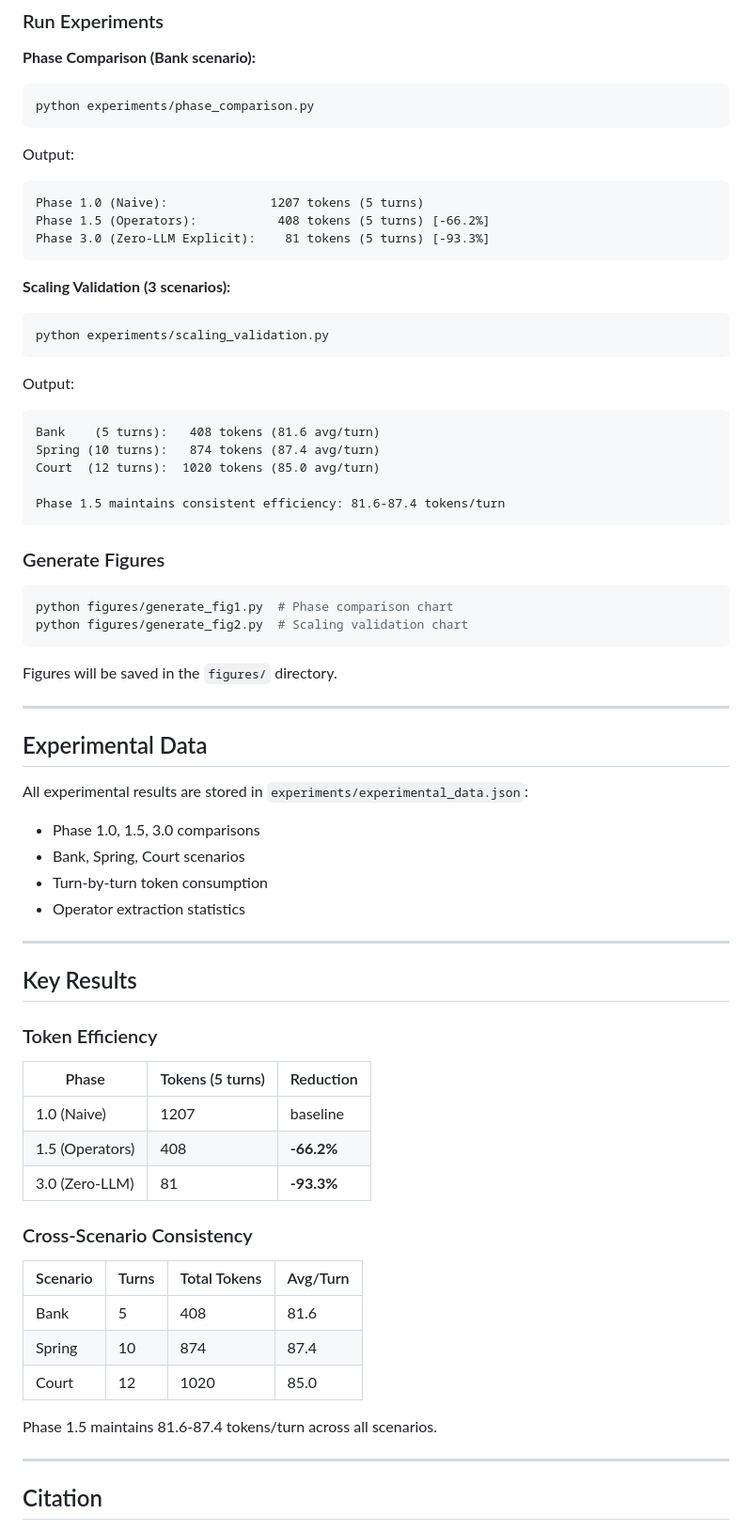
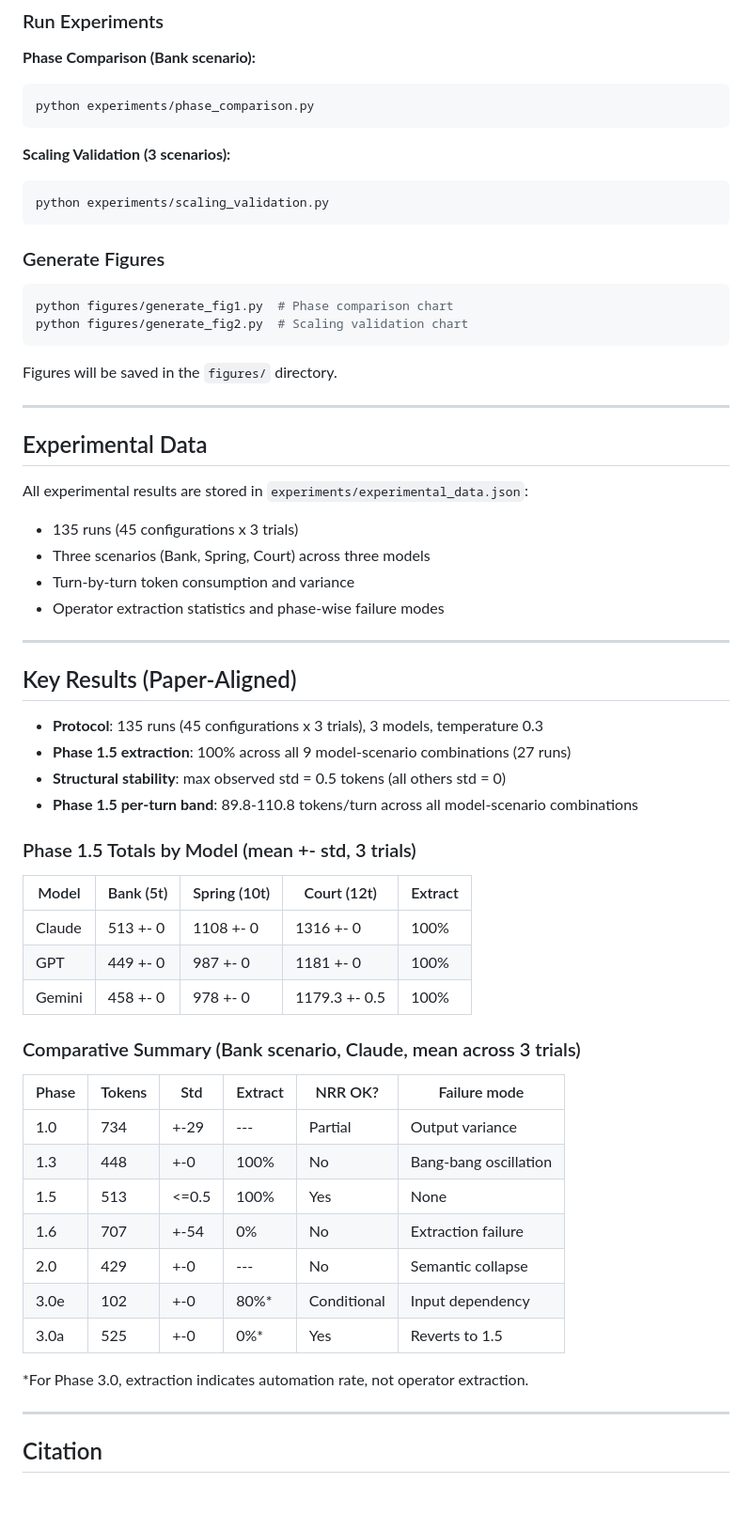
Before and after one commit to kei-saito-research/nrr-ime, a Markdown page: README.md, the part around one of its changes. Shown at 94% size. Rendered like a GitHub page; blank space fills up the shorter version.

````diff
--- a/README.md
+++ b/README.md
@@ -52,25 +53,9 @@ pip install -r requirements.txt
 python experiments/phase_comparison.py
 ```
 
-Output:
-```
-Phase 1.0 (Naive):              1207 tokens (5 turns)
-Phase 1.5 (Operators):           408 tokens (5 turns) [-66.2%]
-Phase 3.0 (Zero-LLM Explicit):    81 tokens (5 turns) [-93.3%]
-```
-
 **Scaling Validation (3 scenarios):**
 ```bash
 python experiments/scaling_validation.py
-```
-
-Output:
-```
-Bank    (5 turns):   408 tokens (81.6 avg/turn)
-Spring (10 turns):   874 tokens (87.4 avg/turn)
-Court  (12 turns):  1020 tokens (85.0 avg/turn)
-
-Phase 1.5 maintains consistent efficiency: 81.6-87.4 tokens/turn
 ```
 
 ### Generate Figures
@@ -88,32 +73,41 @@ Figures will be saved in the `figures/` directory.
 
 All experimental results are stored in `experiments/experimental_data.json`:
 
-- Phase 1.0, 1.5, 3.0 comparisons
-- Bank, Spring, Court scenarios
-- Turn-by-turn token consumption
-- Operator extraction statistics
+- 135 runs (45 configurations x 3 trials)
+- Three scenarios (Bank, Spring, Court) across three models
+- Turn-by-turn token consumption and variance
+- Operator extraction statistics and phase-wise failure modes
 
 ---
 
-## Key Results
+## Key Results (Paper-Aligned)
 
-### Token Efficiency
+- **Protocol**: 135 runs (45 configurations x 3 trials), 3 models, temperature 0.3
+- **Phase 1.5 extraction**: 100% across all 9 model-scenario combinations (27 runs)
+- **Structural stability**: max observed std = 0.5 tokens (all others std = 0)
+- **Phase 1.5 per-turn band**: 89.8-110.8 tokens/turn across all model-scenario combinations
 
-| Phase | Tokens (5 turns) | Reduction |
-|-------|-----------------|-----------|
-| 1.0 (Naive) | 1207 | baseline |
-| 1.5 (Operators) | 408 | **-66.2%** |
-| 3.0 (Zero-LLM) | 81 | **-93.3%** |
+### Phase 1.5 Totals by Model (mean +- std, 3 trials)
 
-### Cross-Scenario Consistency
+| Model | Bank (5t) | Spring (10t) | Court (12t) | Extract |
+|-------|-----------|--------------|-------------|---------|
+| Claude | 513 +- 0 | 1108 +- 0 | 1316 +- 0 | 100% |
+| GPT | 449 +- 0 | 987 +- 0 | 1181 +- 0 | 100% |
+| Gemini | 458 +- 0 | 978 +- 0 | 1179.3 +- 0.5 | 100% |
 
-| Scenario | Turns | Total Tokens | Avg/Turn |
-|----------|-------|--------------|----------|
-| Bank | 5 | 408 | 81.6 |
-| Spring | 10 | 874 | 87.4 |
-| Court | 12 | 1020 | 85.0 |
+### Comparative Summary (Bank scenario, Claude, mean across 3 trials)
 
-Phase 1.5 maintains 81.6-87.4 tokens/turn across all scenarios.
+| Phase | Tokens | Std | Extract | NRR OK? | Failure mode |
+|------|--------|-----|---------|---------|--------------|
+| 1.0 | 734 | +-29 | --- | Partial | Output variance |
+| 1.3 | 448 | +-0 | 100% | No | Bang-bang oscillation |
+| 1.5 | 513 | <=0.5 | 100% | Yes | None |
+| 1.6 | 707 | +-54 | 0% | No | Extraction failure |
+| 2.0 | 429 | +-0 | --- | No | Semantic collapse |
+| 3.0e | 102 | +-0 | 80%* | Conditional | Input dependency |
+| 3.0a | 525 | +-0 | 0%* | Yes | Reverts to 1.5 |
+
+*For Phase 3.0, extraction indicates automation rate, not operator extraction.
 
 ---
 
````
Also changed, not shown: other parts of README.md (+4 -3 lines).
